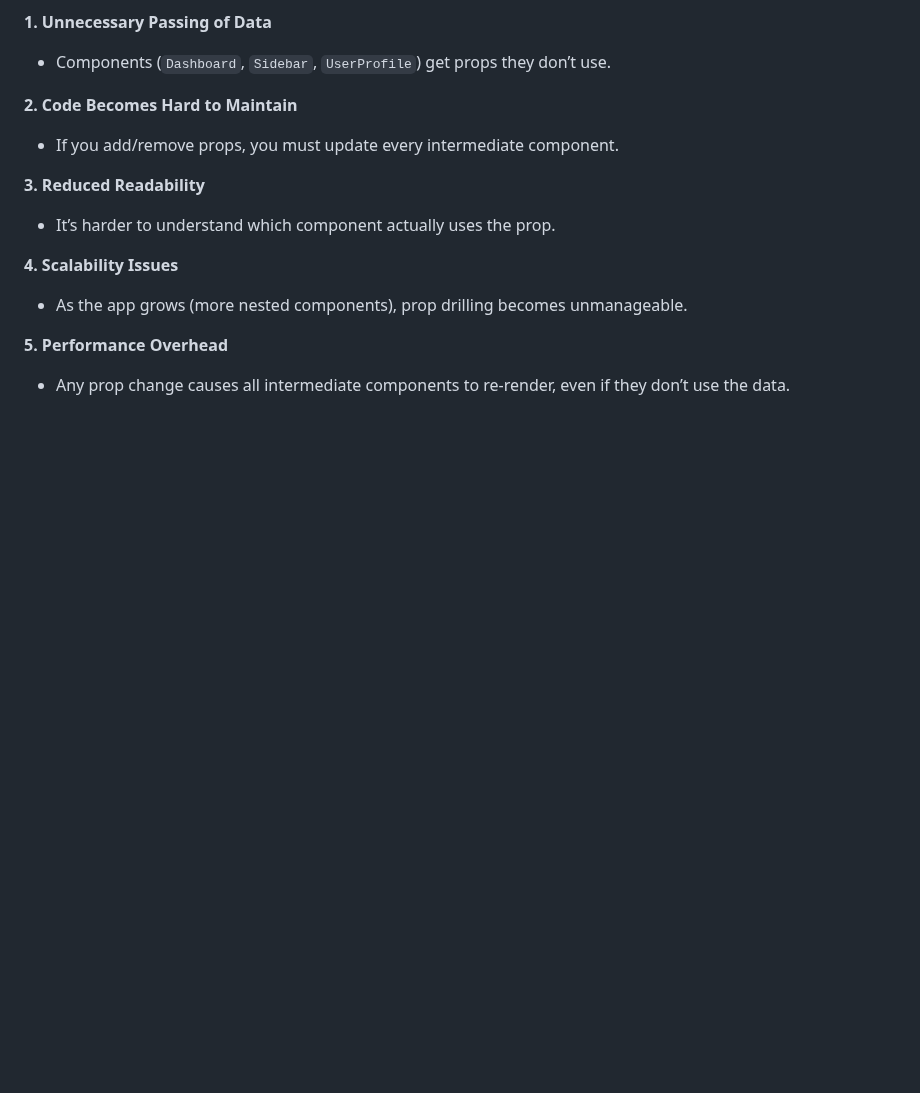
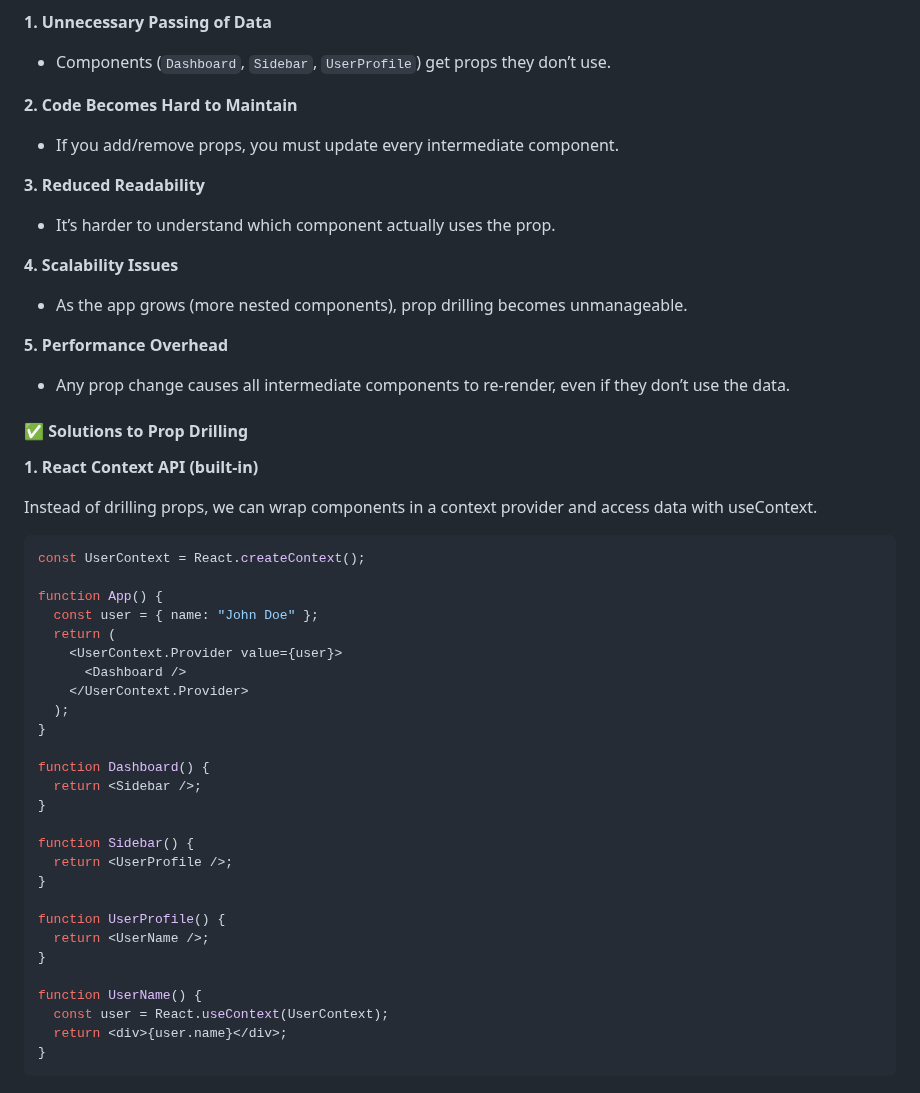
Before and after one commit to shagar619/React-JS, a Markdown page: README.md, the part around one of its changes. GitHub-like rendering; blank space fills up the shorter version.

Commit message:
added React Context API (built-in)

````diff
--- a/README.md
+++ b/README.md
@@ -1824,11 +1824,9 @@ function UserName({ user }) {
   - Components (`Dashboard`, `Sidebar`, `UserProfile`) get props they don’t use.
 
 **2. Code Becomes Hard to Maintain**
-
   - If you add/remove props, you must update every intermediate component.
 
 **3. Reduced Readability**
-
   - It’s harder to understand which component actually uses the prop.
 
 **4. Scalability Issues**
@@ -1836,3 +1834,39 @@ function UserName({ user }) {
 
 **5. Performance Overhead**
   - Any prop change causes all intermediate components to re-render, even if they don’t use the data.
+
+
+#### ✅ Solutions to Prop Drilling
+
+**1. React Context API (built-in)**
+
+Instead of drilling props, we can wrap components in a context provider and access data with useContext.
+```tsx
+const UserContext = React.createContext();
+
+function App() {
+  const user = { name: "John Doe" };
+  return (
+    <UserContext.Provider value={user}>
+      <Dashboard />
+    </UserContext.Provider>
+  );
+}
+
+function Dashboard() {
+  return <Sidebar />;
+}
+
+function Sidebar() {
+  return <UserProfile />;
+}
+
+function UserProfile() {
+  return <UserName />;
+}
+
+function UserName() {
+  const user = React.useContext(UserContext);
+  return <div>{user.name}</div>;
+}
+```
````
Also changed, not shown: other parts of README.md (+1 -1 lines).
